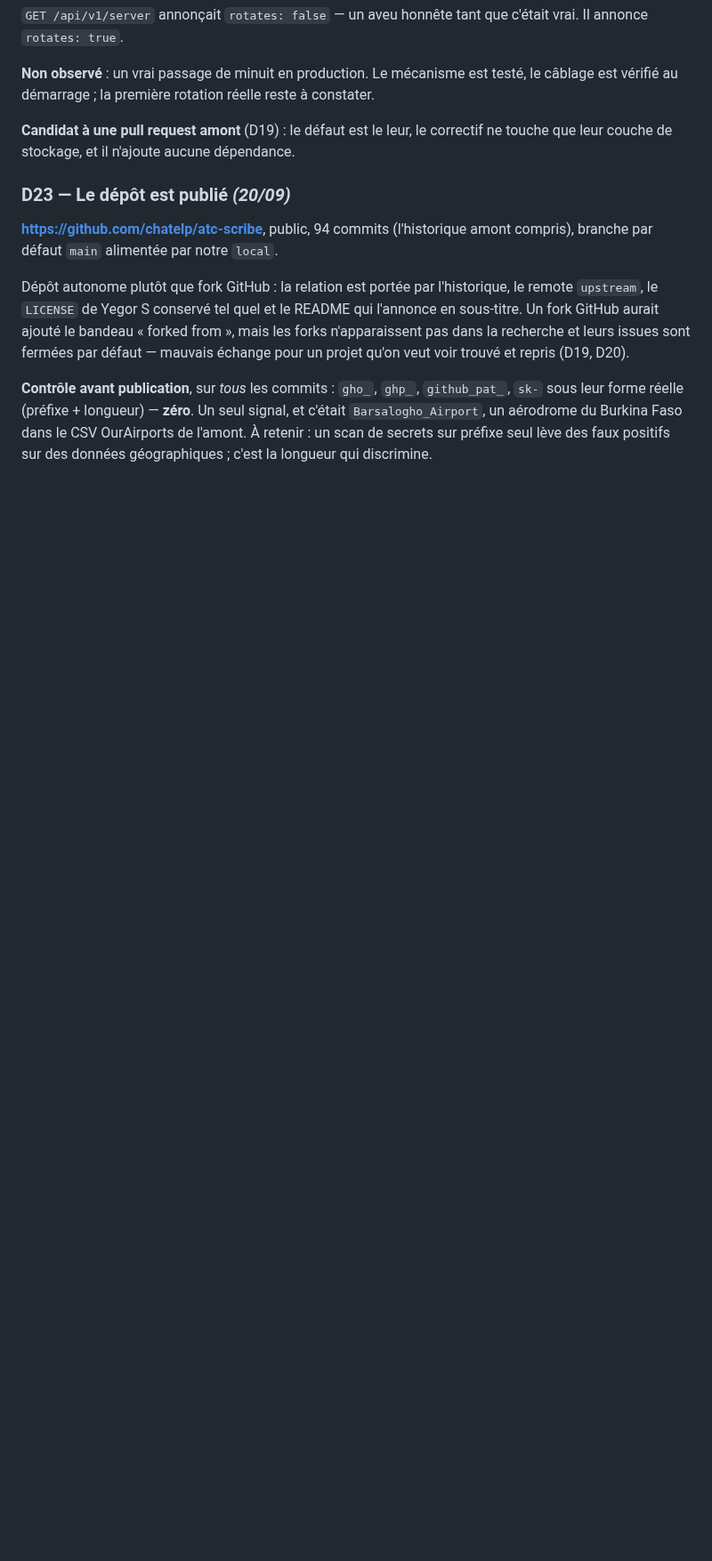
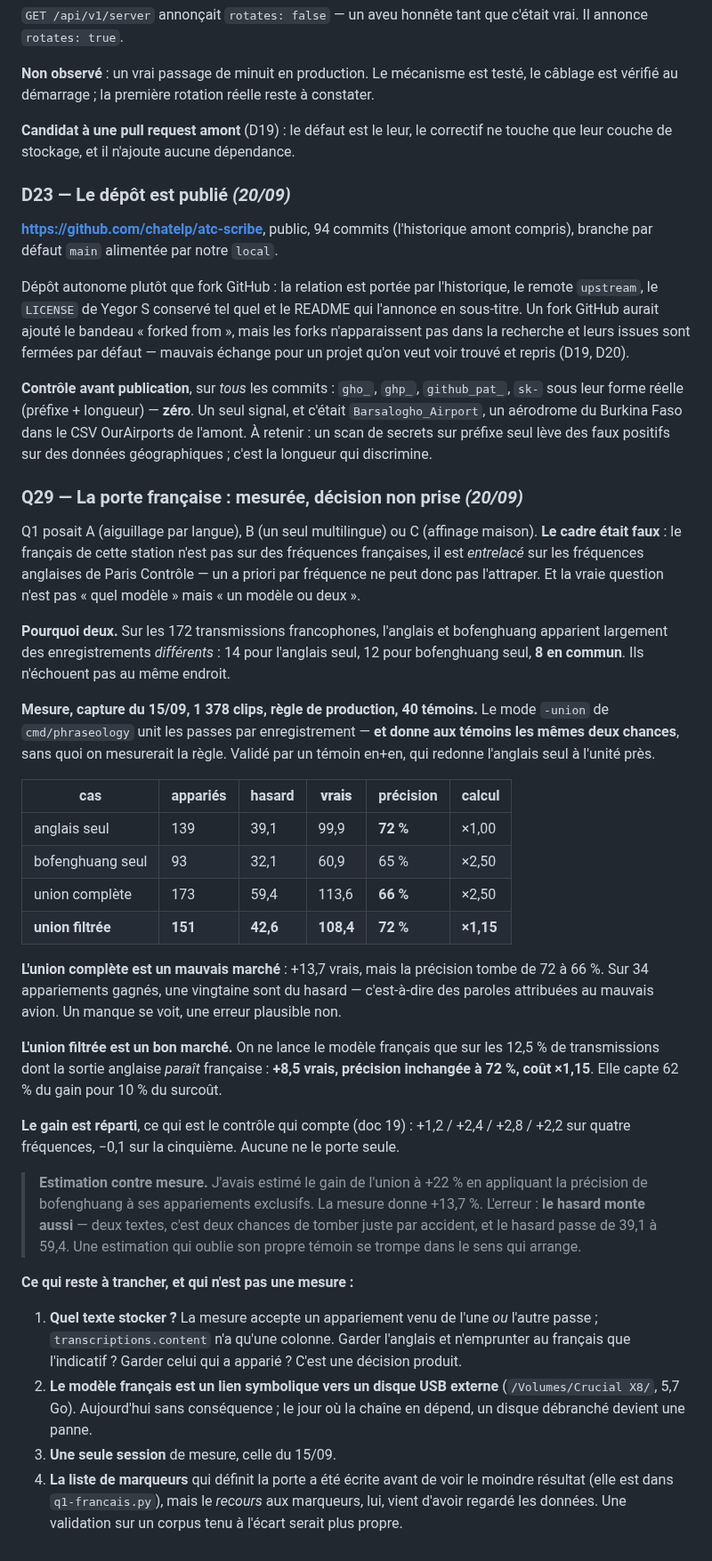
Before and after one commit to chatelp/atc-scribe, a Markdown page: docs-fr/05-decisions.md, the part around the change. Shown at 89% size. Drawn GitHub-style; blank space fills up the shorter version.

Commit message:
docs: record the gated French pass measurement
Co-Authored-By: Claude Opus 5 <noreply@anthropic.com>

```diff
--- a/docs-fr/05-decisions.md
+++ b/docs-fr/05-decisions.md
@@ -1033,3 +1033,58 @@ n'apparaissent pas dans la recherche et leurs issues sont fermées par défaut
 `Barsalogho_Airport`, un aérodrome du Burkina Faso dans le CSV OurAirports de l'amont.
 À retenir : un scan de secrets sur préfixe seul lève des faux positifs sur des données
 géographiques ; c'est la longueur qui discrimine.
+
+### Q29 — La porte française : mesurée, décision non prise *(20/09)*
+
+Q1 posait A (aiguillage par langue), B (un seul multilingue) ou C (affinage maison).
+**Le cadre était faux** : le français de cette station n'est pas sur des fréquences
+françaises, il est *entrelacé* sur les fréquences anglaises de Paris Contrôle — un a
+priori par fréquence ne peut donc pas l'attraper. Et la vraie question n'est pas « quel
+modèle » mais « un modèle ou deux ».
+
+**Pourquoi deux.** Sur les 172 transmissions francophones, l'anglais et bofenghuang
+apparient largement des enregistrements *différents* : 14 pour l'anglais seul, 12 pour
+bofenghuang seul, **8 en commun**. Ils n'échouent pas au même endroit.
+
+**Mesure, capture du 15/09, 1 378 clips, règle de production, 40 témoins.** Le mode
+`-union` de `cmd/phraseology` unit les passes par enregistrement — **et donne aux témoins
+les mêmes deux chances**, sans quoi on mesurerait la règle. Validé par un témoin
+en+en, qui redonne l'anglais seul à l'unité près.
+
+| cas | appariés | hasard | **vrais** | précision | calcul |
+|---|---|---|---|---|---|
+| anglais seul | 139 | 39,1 | 99,9 | **72 %** | ×1,00 |
+| bofenghuang seul | 93 | 32,1 | 60,9 | 65 % | ×2,50 |
+| union complète | 173 | 59,4 | 113,6 | **66 %** | ×2,50 |
+| **union filtrée** | **151** | **42,6** | **108,4** | **72 %** | **×1,15** |
+
+**L'union complète est un mauvais marché** : +13,7 vrais, mais la précision tombe de 72
+à 66 %. Sur 34 appariements gagnés, une vingtaine sont du hasard — c'est-à-dire des
+paroles attribuées au mauvais avion. Un manque se voit, une erreur plausible non.
+
+**L'union filtrée est un bon marché.** On ne lance le modèle français que sur les 12,5 %
+de transmissions dont la sortie anglaise *paraît* française : **+8,5 vrais, précision
+inchangée à 72 %, coût ×1,15**. Elle capte 62 % du gain pour 10 % du surcoût.
+
+**Le gain est réparti**, ce qui est le contrôle qui compte (doc 19) : +1,2 / +2,4 / +2,8
+/ +2,2 sur quatre fréquences, −0,1 sur la cinquième. Aucune ne le porte seule.
+
+> **Estimation contre mesure.** J'avais estimé le gain de l'union à +22 % en appliquant
+> la précision de bofenghuang à ses appariements exclusifs. La mesure donne +13,7 %.
+> L'erreur : **le hasard monte aussi** — deux textes, c'est deux chances de tomber juste
+> par accident, et le hasard passe de 39,1 à 59,4. Une estimation qui oublie son propre
+> témoin se trompe dans le sens qui arrange.
+
+**Ce qui reste à trancher, et qui n'est pas une mesure :**
+
+1. **Quel texte stocker ?** La mesure accepte un appariement venu de l'une *ou* l'autre
+   passe ; `transcriptions.content` n'a qu'une colonne. Garder l'anglais et n'emprunter
+   au français que l'indicatif ? Garder celui qui a apparié ? C'est une décision produit.
+2. **Le modèle français est un lien symbolique vers un disque USB externe**
+   (`/Volumes/Crucial X8/`, 5,7 Go). Aujourd'hui sans conséquence ; le jour où la chaîne
+   en dépend, un disque débranché devient une panne.
+3. **Une seule session** de mesure, celle du 15/09.
+4. **La liste de marqueurs** qui définit la porte a été écrite avant de voir le moindre
+   résultat (elle est dans `q1-francais.py`), mais le *recours* aux marqueurs, lui, vient
+   d'avoir regardé les données. Une validation sur un corpus tenu à l'écart serait plus
+   propre.
```
